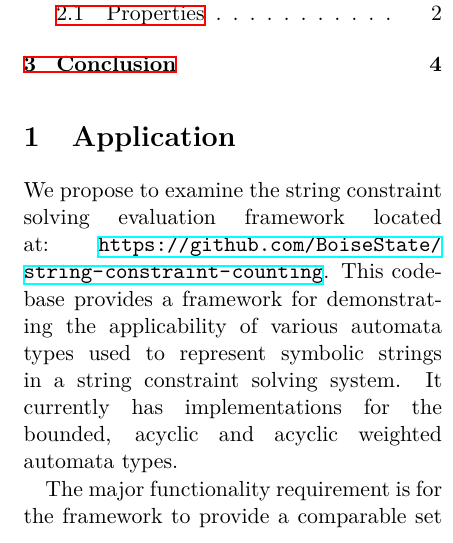
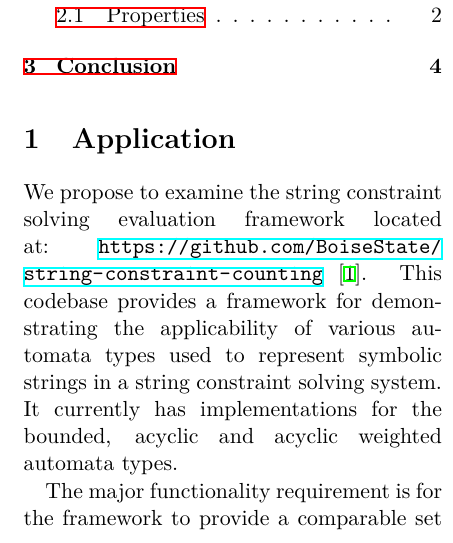
Before and after one commit to marlinroberts21/cs574project, a LaTeX document (src/tex/proposal.tex): part of one column of page 1 of 4, cut so that both start at the same text. Compiled offline with XeLaTeX.

Commit message:
proposal: add cite, update bib style and remove nocite
Signed-off-by: Kenny Ballou <kballou@devnulllabs.io>

```diff
--- a/src/tex/proposal.tex
+++ b/src/tex/proposal.tex
@@ -33,7 +33,8 @@
 \section{Application}
 
 We propose to examine the string constraint solving evaluation framework
-located at: \url{https://github.com/BoiseState/string-constraint-counting}.
+located at:
+\url{https://github.com/BoiseState/string-constraint-counting}~\cite{Sherman_2019}.
 This codebase provides a framework for demonstrating the applicability of
 various automata types used to represent symbolic strings in a string
 constraint solving system.  It currently has implementations for the bounded,
```
Also changed, not shown: src/tex/proposal.tex (3 more changed lines).
